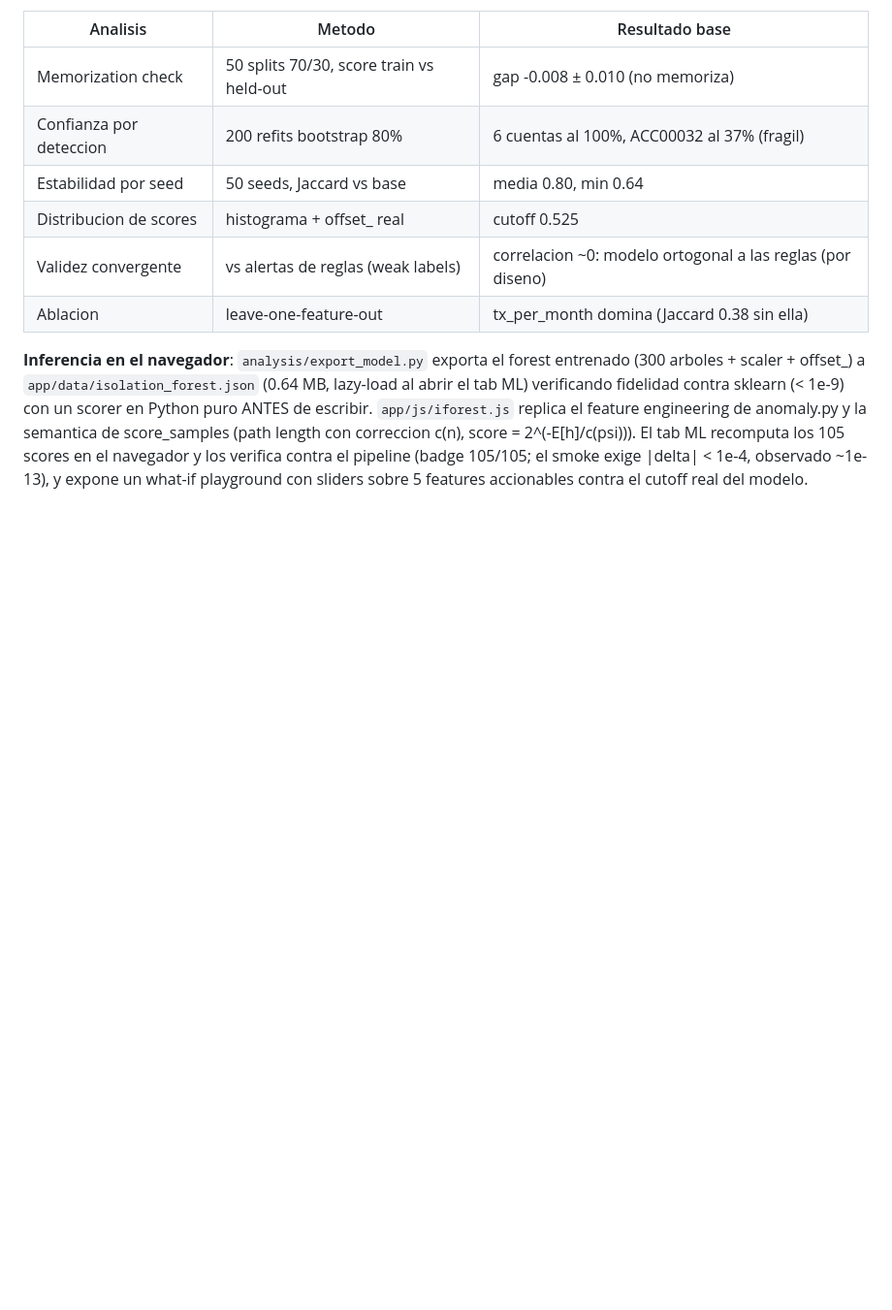
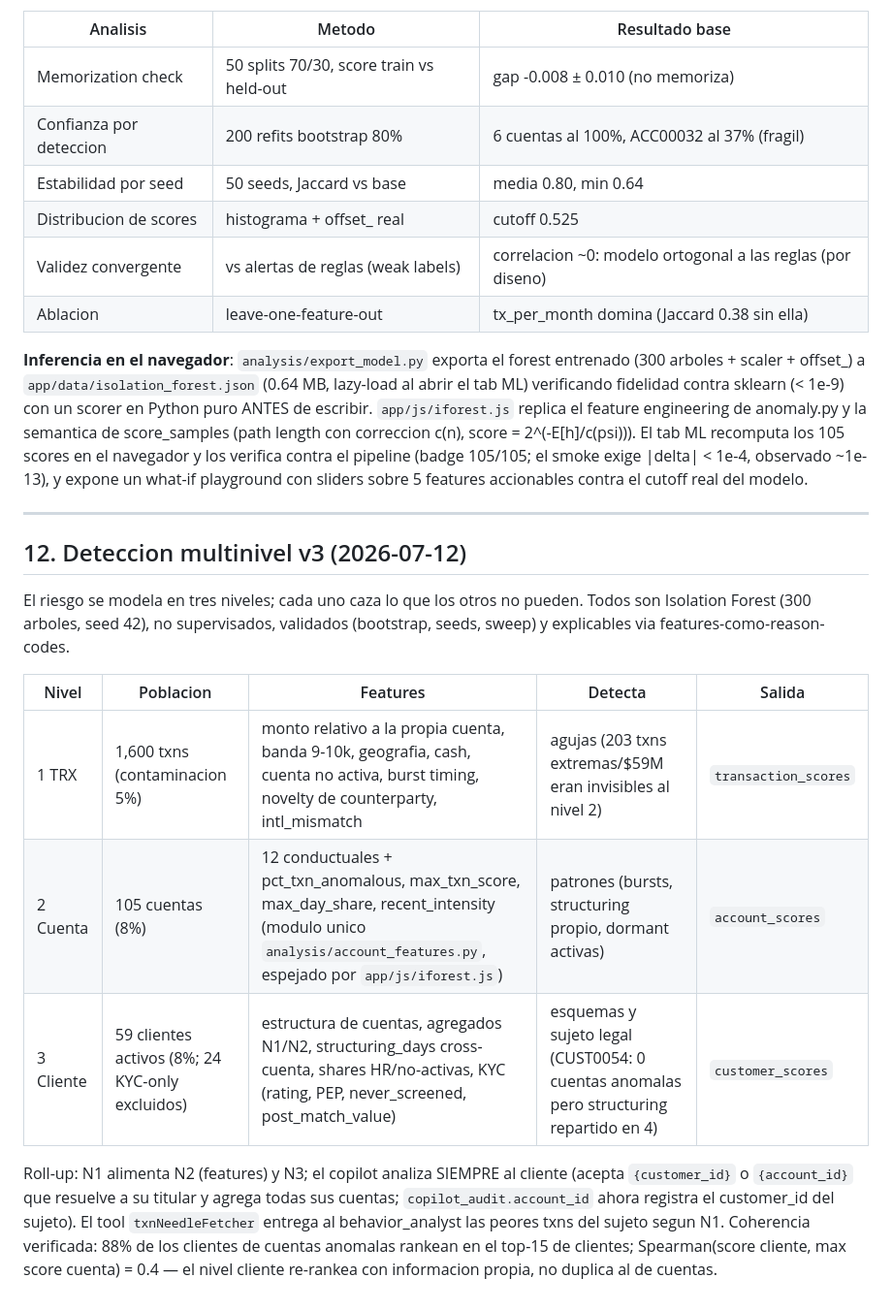
Before and after one commit to cardavil/Fraud_Exploration, a Markdown page: docs/TRD.md, the part around the change. Shown at 97% size. GitHub-like rendering; blank space fills up the shorter version.

```diff
--- a/docs/TRD.md
+++ b/docs/TRD.md
@@ -228,3 +228,25 @@ y la semantica de score_samples (path length con correccion c(n), score = 2^(-E[
 El tab ML recomputa los 105 scores en el navegador y los verifica contra el pipeline
 (badge 105/105; el smoke exige |delta| < 1e-4, observado ~1e-13), y expone un what-if
 playground con sliders sobre 5 features accionables contra el cutoff real del modelo.
+
+---
+
+## 12. Deteccion multinivel v3 (2026-07-12)
+
+El riesgo se modela en tres niveles; cada uno caza lo que los otros no pueden.
+Todos son Isolation Forest (300 arboles, seed 42), no supervisados, validados
+(bootstrap, seeds, sweep) y explicables via features-como-reason-codes.
+
+| Nivel | Poblacion | Features | Detecta | Salida |
+|---|---|---|---|---|
+| 1 TRX | 1,600 txns (contaminacion 5%) | monto relativo a la propia cuenta, banda 9-10k, geografia, cash, cuenta no activa, burst timing, novelty de counterparty, intl_mismatch | agujas (203 txns extremas/$59M eran invisibles al nivel 2) | `transaction_scores` |
+| 2 Cuenta | 105 cuentas (8%) | 12 conductuales + pct_txn_anomalous, max_txn_score, max_day_share, recent_intensity (modulo unico `analysis/account_features.py`, espejado por `app/js/iforest.js`) | patrones (bursts, structuring propio, dormant activas) | `account_scores` |
+| 3 Cliente | 59 clientes activos (8%; 24 KYC-only excluidos) | estructura de cuentas, agregados N1/N2, structuring_days cross-cuenta, shares HR/no-activas, KYC (rating, PEP, never_screened, post_match_value) | esquemas y sujeto legal (CUST0054: 0 cuentas anomalas pero structuring repartido en 4) | `customer_scores` |
+
+Roll-up: N1 alimenta N2 (features) y N3; el copilot analiza SIEMPRE al cliente
+(acepta `{customer_id}` o `{account_id}` que resuelve a su titular y agrega todas
+sus cuentas; `copilot_audit.account_id` ahora registra el customer_id del sujeto).
+El tool `txnNeedleFetcher` entrega al behavior_analyst las peores txns del sujeto
+segun N1. Coherencia verificada: 88% de los clientes de cuentas anomalas rankean
+en el top-15 de clientes; Spearman(score cliente, max score cuenta) = 0.4 — el
+nivel cliente re-rankea con informacion propia, no duplica al de cuentas.
```
Also changed, not shown: docs/DATABASE.md (+20 -0 lines), docs/PRD.md (+7 -0 lines).
